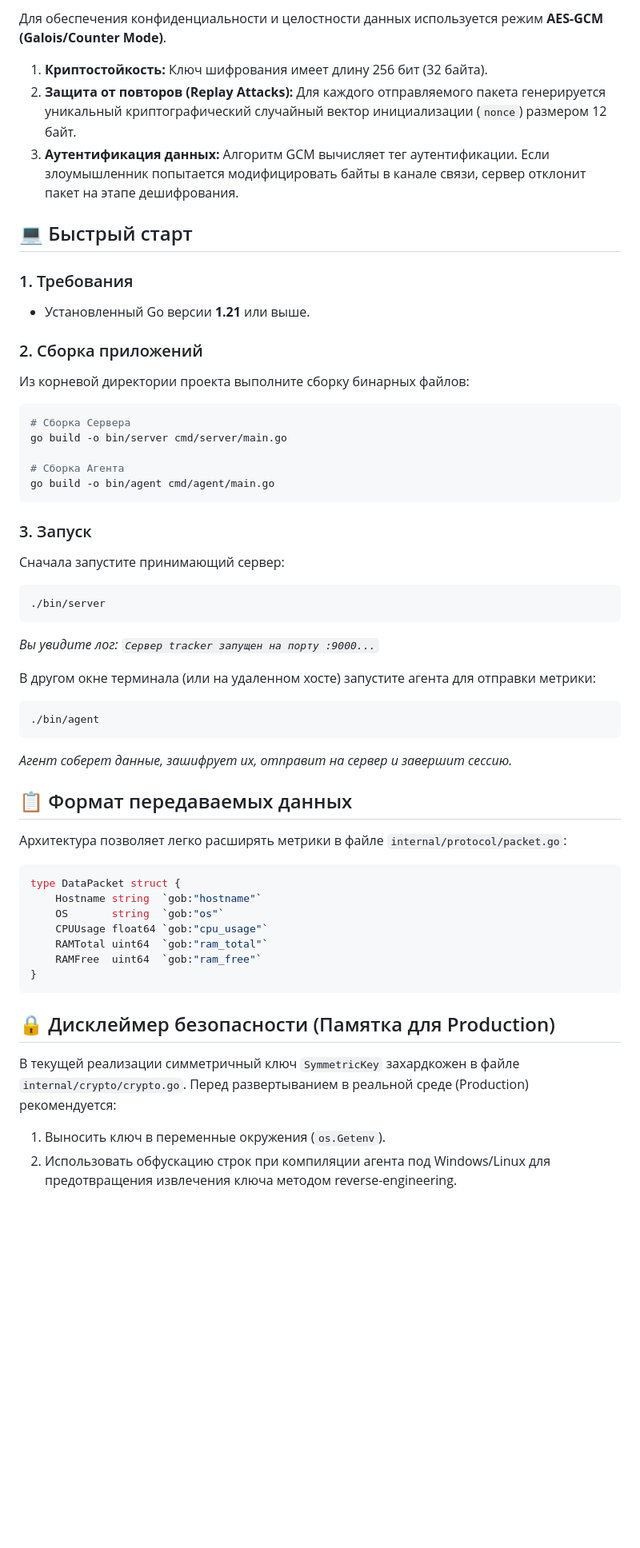
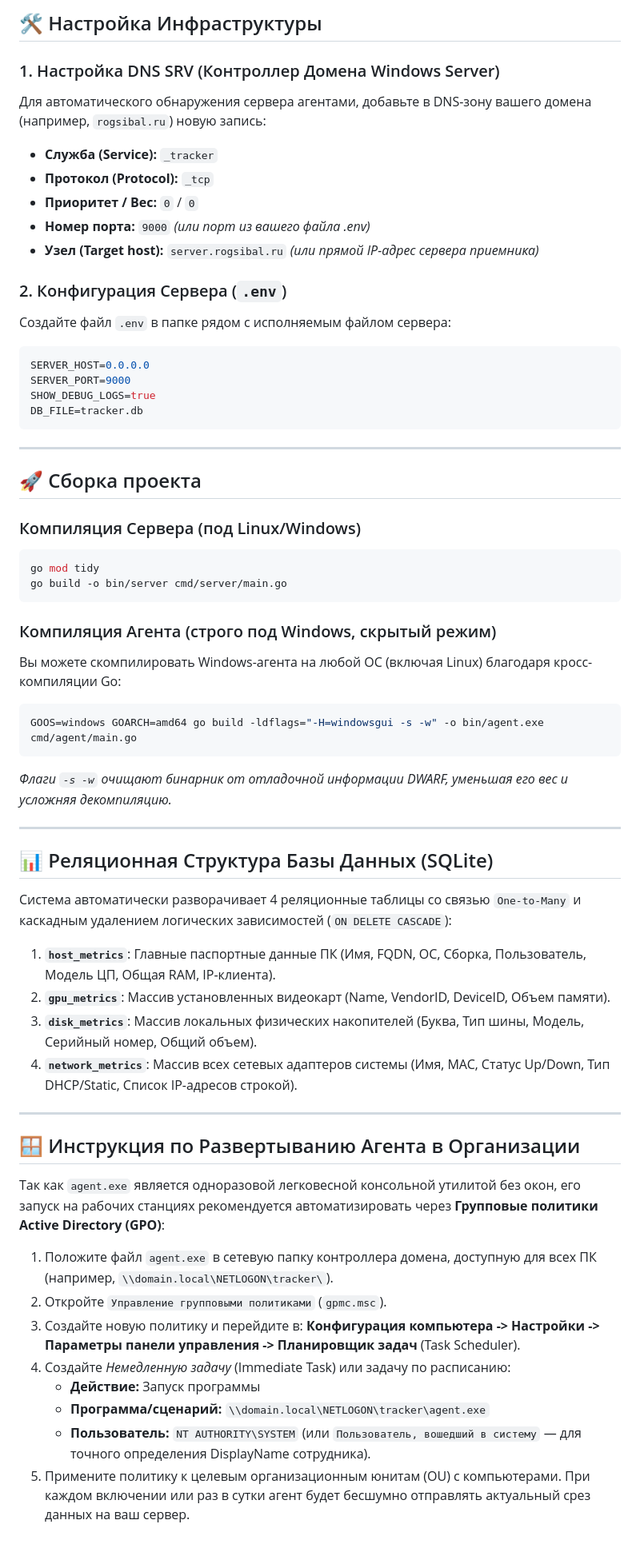
Before and after one commit to alme23/tracker, a Markdown page: README.md, the part around one of its changes. Shown at 80% size. GitHub-like rendering; blank space fills up the shorter version.

````diff
--- a/README.md
+++ b/README.md
@@ -31,53 +54,62 @@ tracker/
 
-Для обеспечения конфиденциальности и целостности данных используется режим **AES-GCM (Galois/Counter Mode)**.
-1. **Криптостойкость:** Ключ шифрования имеет длину 256 бит (32 байта).
-2. **Защита от повторов (Replay Attacks):** Для каждого отправляемого пакета генерируется уникальный криптографический случайный вектор инициализации (`nonce`) размером 12 байт.
-3. **Аутентификация данных:** Алгоритм GCM вычисляет тег аутентификации. Если злоумышленник попытается модифицировать байты в канале связи, сервер отклонит пакет на этапе дешифрования.
+## 🛠 Настройка Инфраструктуры
 
-## 💻 Быстрый старт
+### 1. Настройка DNS SRV (Контроллер Домена Windows Server)
+Для автоматического обнаружения сервера агентами, добавьте в DNS-зону вашего домена (например, `rogsibal.ru`) новую запись:
+* **Служба (Service):** `_tracker`
+* **Протокол (Protocol):** `_tcp`
+* **Приоритет / Вес:** `0` / `0`
+* **Номер порта:** `9000` *(или порт из вашего файла .env)*
+* **Узел (Target host):** `server.rogsibal.ru` *(или прямой IP-адрес сервера приемника)*
 
-### 1. Требования
-* Установленный Go версии **1.21** или выше.
-
-### 2. Сборка приложений
-Из корневой директории проекта выполните сборку бинарных файлов:
-
-```bash
-# Сборка Сервера
-go build -o bin/server cmd/server/main.go
-
-# Сборка Агента
-go build -o bin/agent cmd/agent/main.go
+### 2. Конфигурация Сервера (`.env`)
+Создайте файл `.env` в папке рядом с исполняемым файлом сервера:
+```env
+SERVER_HOST=0.0.0.0
+SERVER_PORT=9000
+SHOW_DEBUG_LOGS=true
+DB_FILE=tracker.db
 ```
 
-### 3. Запуск
-Сначала запустите принимающий сервер:
+---
+
+## 🚀 Сборка проекта
+
+### Компиляция Сервера (под Linux/Windows)
 ```bash
-./bin/server
-```
-*Вы увидите лог: `Сервер tracker запущен на порту :9000...`*
-
-В другом окне терминала (или на удаленном хосте) запустите агента для отправки метрики:
-```bash
-./bin/agent
-```
-*Агент соберет данные, зашифрует их, отправит на сервер и завершит сессию.*
-
-## 📋 Формат передаваемых данных
-
-Архитектура позволяет легко расширять метрики в файле `internal/protocol/packet.go`:
-
-```go
-type DataPacket struct {
-    Hostname string  `gob:"hostname"`
-    OS       string  `gob:"os"`
-    CPUUsage float64 `gob:"cpu_usage"`
-    RAMTotal uint64  `gob:"ram_total"`
-    RAMFree  uint64  `gob:"ram_free"`
-}
+go mod tidy
+go build -o bin/server cmd/server/main.go
 ```
 
-## 🔒 Дисклеймер безопасности (Памятка для Production)
-В текущей реализации симметричный ключ `SymmetricKey` захардкожен в файле `internal/crypto/crypto.go`. Перед развертыванием в реальной среде (Production) рекомендуется:
-1. Выносить ключ в переменные окружения (`os.Getenv`).
-2. Использовать обфускацию строк при компиляции агента под Windows/Linux для предотвращения извлечения ключа методом reverse-engineering.
+### Компиляция Агента (строго под Windows, скрытый режим)
+Вы можете скомпилировать Windows-агента на любой ОС (включая Linux) благодаря кросс-компиляции Go:
+```bash
+GOOS=windows GOARCH=amd64 go build -ldflags="-H=windowsgui -s -w" -o bin/agent.exe cmd/agent/main.go
+```
+*Флаги `-s -w` очищают бинарник от отладочной информации DWARF, уменьшая его вес и усложняя декомпиляцию.*
+
+---
+
+## 📊 Реляционная Структура Базы Данных (SQLite)
+
+Система автоматически разворачивает 4 реляционные таблицы со связью `One-to-Many` и каскадным удалением логических зависимостей (`ON DELETE CASCADE`):
+
+1. **`host_metrics`**: Главные паспортные данные ПК (Имя, FQDN, ОС, Сборка, Пользователь, Модель ЦП, Общая RAM, IP-клиента).
+2. **`gpu_metrics`**: Массив установленных видеокарт (Name, VendorID, DeviceID, Объем памяти).
+3. **`disk_metrics`**: Массив локальных физических накопителей (Буква, Тип шины, Модель, Серийный номер, Общий объем).
+4. **`network_metrics`**: Массив всех сетевых адаптеров системы (Имя, MAC, Статус Up/Down, Тип DHCP/Static, Список IP-адресов строкой).
+
+---
+
+## 🪟 Инструкция по Развертыванию Агента в Организации
+
+Так как `agent.exe` является одноразовой легковесной консольной утилитой без окон, его запуск на рабочих станциях рекомендуется автоматизировать через **Групповые политики Active Directory (GPO)**:
+
+1. Положите файл `agent.exe` в сетевую папку контроллера домена, доступную для всех ПК (например, `\\domain.local\NETLOGON\tracker\`).
+2. Откройте `Управление групповыми политиками` (`gpmc.msc`).
+3. Создайте новую политику и перейдите в: **Конфигурация компьютера -> Настройки -> Параметры панели управления -> Планировщик задач** (Task Scheduler).
+4. Создайте *Немедленную задачу* (Immediate Task) или задачу по расписанию:
+   * **Действие:** Запуск программы
+   * **Программа/сценарий:** `\\domain.local\NETLOGON\tracker\agent.exe`
+   * **Пользователь:** `NT AUTHORITY\SYSTEM` (или `Пользователь, вошедший в систему` — для точного определения DisplayName сотрудника).
+5. Примените политику к целевым организационным юнитам (OU) с компьютерами. При каждом включении или раз в сутки агент будет бесшумно отправлять актуальный срез данных на ваш сервер.
````
Also changed, not shown: other parts of README.md (+43 -20 lines).
